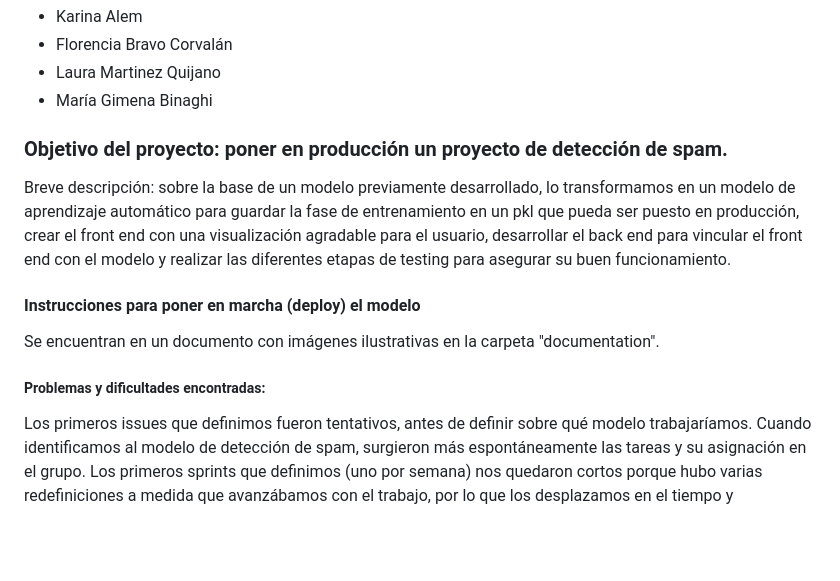
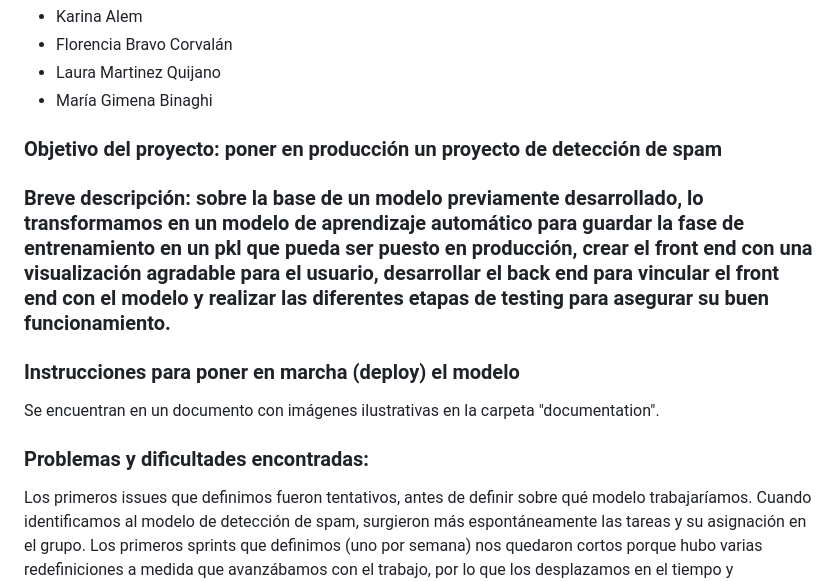
Before and after one commit to gibinaghi/cientificas_de_datos, a Markdown page: README.md, the part around the change. Rendered like a GitHub page; blank space fills up the shorter version.

```diff
--- a/README.md
+++ b/README.md
@@ -9,13 +9,14 @@
 - Laura Martinez Quijano
 - María Gimena Binaghi
 
-### Objetivo del proyecto: poner en producción un proyecto de detección de spam.
-Breve descripción: sobre la base de un modelo previamente desarrollado, lo transformamos en un modelo de aprendizaje automático para guardar la fase de entrenamiento en un pkl que pueda ser puesto en producción, crear el front end con una visualización agradable para el usuario, desarrollar el back end para vincular el front end con el modelo y realizar las diferentes etapas de testing para asegurar su buen funcionamiento.
+### Objetivo del proyecto: poner en producción un proyecto de detección de spam
 
-#### Instrucciones para poner en marcha (deploy) el modelo
+### Breve descripción: sobre la base de un modelo previamente desarrollado, lo transformamos en un modelo de aprendizaje automático para guardar la fase de entrenamiento en un pkl que pueda ser puesto en producción, crear el front end con una visualización agradable para el usuario, desarrollar el back end para vincular el front end con el modelo y realizar las diferentes etapas de testing para asegurar su buen funcionamiento.
+
+### Instrucciones para poner en marcha (deploy) el modelo
 Se encuentran en un documento con imágenes ilustrativas en la carpeta "documentation".
 
-##### Problemas y dificultades encontradas:
+### Problemas y dificultades encontradas:
 Los primeros issues que definimos fueron tentativos, antes de definir sobre qué modelo trabajaríamos. Cuando identificamos al modelo de detección de spam, surgieron más espontáneamente las tareas y su asignación en el grupo.
 Los primeros sprints que definimos (uno por semana) nos quedaron cortos porque hubo varias redefiniciones a medida que avanzábamos con el trabajo, por lo que los desplazamos en el tiempo y reordenamos las issues.
 En la creación del pkl nos encontramos con... **KARI**
```
